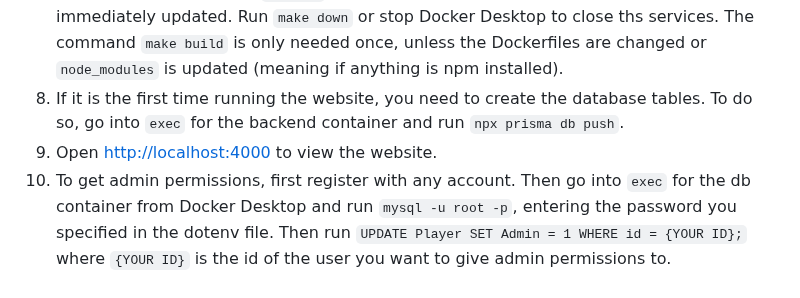
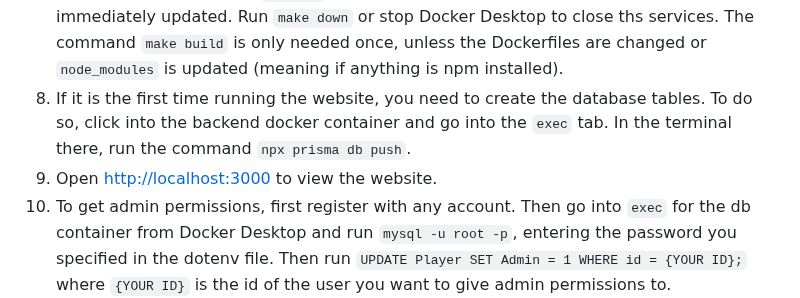
Before and after one commit to UBC-MJC/MJCWebsite, a Markdown page: README.md, the part around the change. GitHub-like rendering.

Commit message:
updated README.md again

```diff
--- a/README.md
+++ b/README.md
@@ -47,8 +47,8 @@ Replace all instances of `{PASSWORD}` with any string and replace `{SECRET}` wit
 6. Install some version of `cmake` (Should be bundled in with some basic stuff)
 7. Run `make build` in the backend directory. This will create docker images for all the services being used. Run `make up` to start live development, with all changes being immediately updated. Run `make down` or stop Docker Desktop to close ths services.
 The command `make build` is only needed once, unless the Dockerfiles are changed or `node_modules` is updated (meaning if anything is npm installed).
-8. If it is the first time running the website, you need to create the database tables. To do so, go into `exec` for the backend container and run `npx prisma db push`.
-9. Open [http://localhost:4000](http://localhost:4000) to view the website.
+8. If it is the first time running the website, you need to create the database tables. To do so, click into the backend docker container and go into the `exec` tab. In the terminal there, run the command `npx prisma db push`.
+9. Open [http://localhost:3000](http://localhost:3000) to view the website.
 10. To get admin permissions, first register with any account. Then go into `exec` for the db container from Docker Desktop and run `mysql -u root -p`, entering the password you specified in the dotenv file. Then run `UPDATE Player SET Admin = 1 WHERE id = {YOUR ID};` where `{YOUR ID}` is the id of the user you want to give admin permissions to.
 
 ### Docker shenanigans
```
